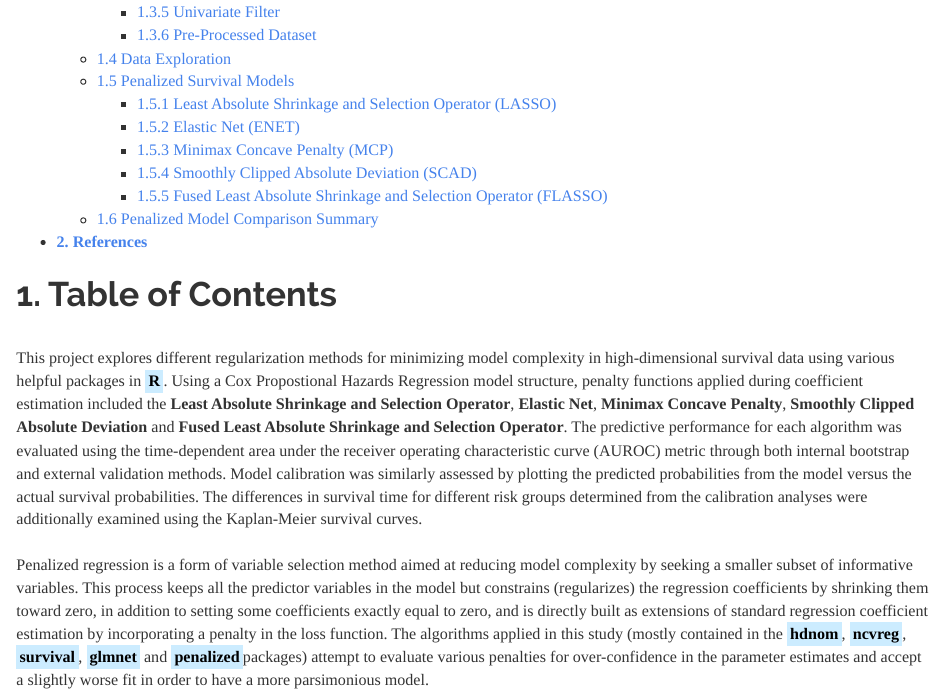
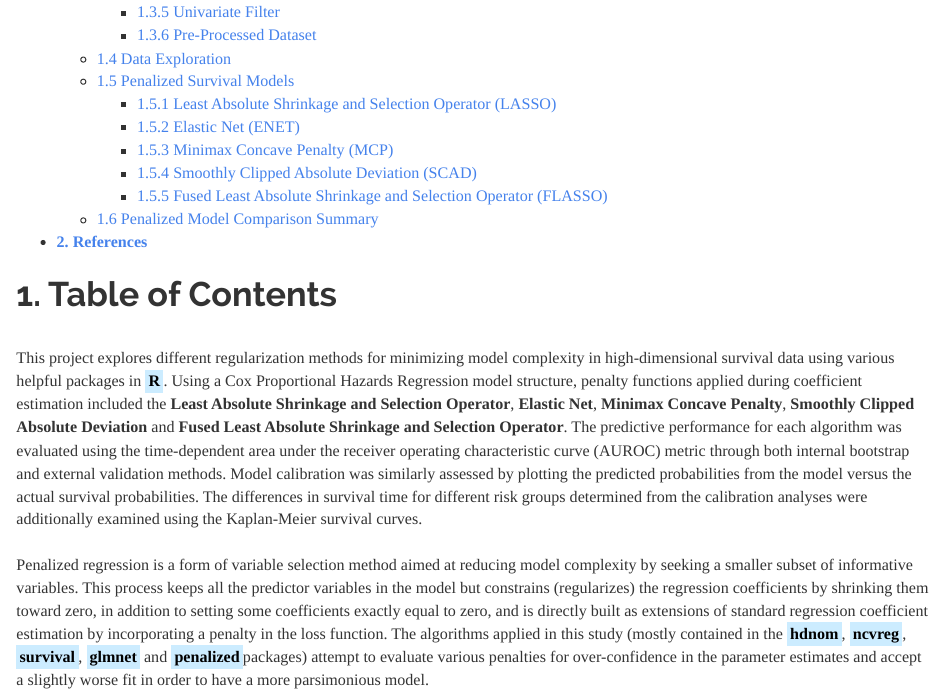
Before and after one commit to JohnPaulinePineda/Portfolio_Project_34, an R Markdown document (docs/index.Rmd): the page in a window 1100 px wide, from 360 px down. Rendered offline with R 4.5, knitr and Pandoc, with nearby package versions; some code elsewhere in the file could not run offline; a font, style sheet, LaTeX package, included part or bibliography that could not be used is replaced or left out; long lines of code are wrapped.

Commit message:
Formulated the HTML and RMD files
Formulated the HTML and RMD files

````diff
--- a/docs/index.Rmd
+++ b/docs/index.Rmd
@@ -16,7 +16,7 @@ knitr::opts_chunk$set(echo = TRUE, fig.width=15, fig.height=10)
 ```
 # **1. Table of Contents**
 |
-| This project explores different regularization methods for minimizing model complexity in high-dimensional survival data using various helpful packages in <mark style="background-color: #CCECFF">**R**</mark>. Using a Cox Propostional Hazards Regression model structure, penalty functions applied during coefficient estimation included the **Least Absolute Shrinkage and Selection Operator**, **Elastic Net**, **Minimax Concave Penalty**, **Smoothly Clipped Absolute Deviation** and **Fused Least Absolute Shrinkage and Selection Operator**. The predictive performance for each algorithm was evaluated using the time-dependent area under the receiver operating characteristic curve (AUROC) metric through both internal bootstrap and external validation methods. Model calibration was similarly assessed by plotting the predicted probabilities from the model versus the actual survival probabilities. The differences in survival time for different risk groups determined from the calibration analyses were additionally examined using the Kaplan-Meier survival curves.
+| This project explores different regularization methods for minimizing model complexity in high-dimensional survival data using various helpful packages in <mark style="background-color: #CCECFF">**R**</mark>. Using a Cox Proportional Hazards Regression model structure, penalty functions applied during coefficient estimation included the **Least Absolute Shrinkage and Selection Operator**, **Elastic Net**, **Minimax Concave Penalty**, **Smoothly Clipped Absolute Deviation** and **Fused Least Absolute Shrinkage and Selection Operator**. The predictive performance for each algorithm was evaluated using the time-dependent area under the receiver operating characteristic curve (AUROC) metric through both internal bootstrap and external validation methods. Model calibration was similarly assessed by plotting the predicted probabilities from the model versus the actual survival probabilities. The differences in survival time for different risk groups determined from the calibration analyses were additionally examined using the Kaplan-Meier survival curves.
 |
 | Penalized regression is a form of variable selection method aimed at reducing model complexity by seeking a smaller subset of informative variables. This process keeps all the predictor variables in the model but constrains (regularizes) the regression coefficients by shrinking them toward zero, in addition to setting some coefficients exactly equal to zero, and is directly built as extensions of standard regression coefficient estimation by incorporating a penalty in the loss function. The algorithms applied in this study (mostly contained in the <mark style="background-color: #CCECFF">**hdnom**</mark>, <mark style="background-color: #CCECFF">**ncvreg**</mark>, <mark style="background-color: #CCECFF">**survival**</mark>, <mark style="background-color: #CCECFF">**glmnet**</mark> and <mark style="background-color: #CCECFF">**penalized**</mark>packages) attempt to evaluate various penalties for over-confidence in the parameter estimates and accept a slightly worse fit in order to have a more parsimonious model.
 |
````
